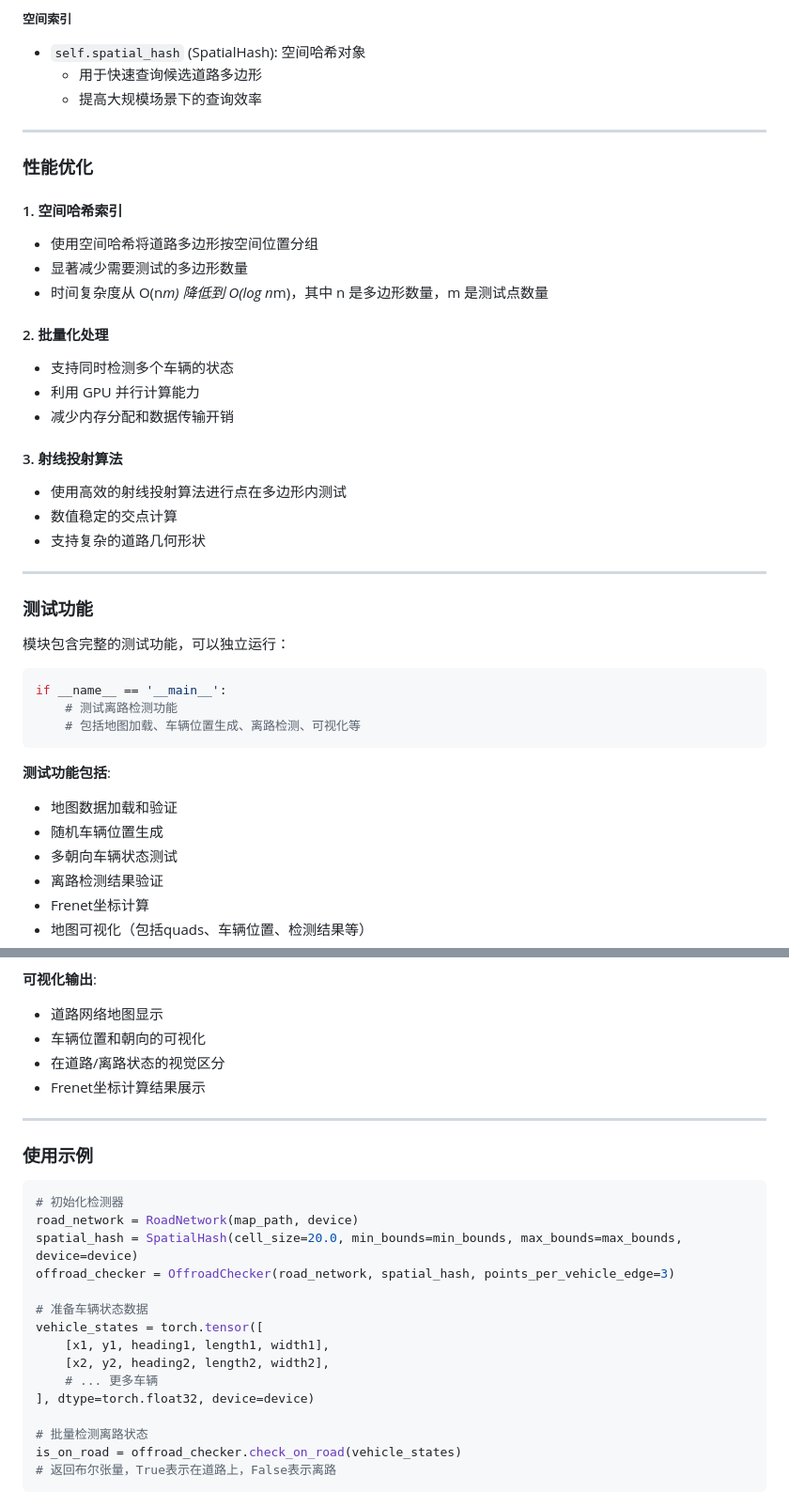
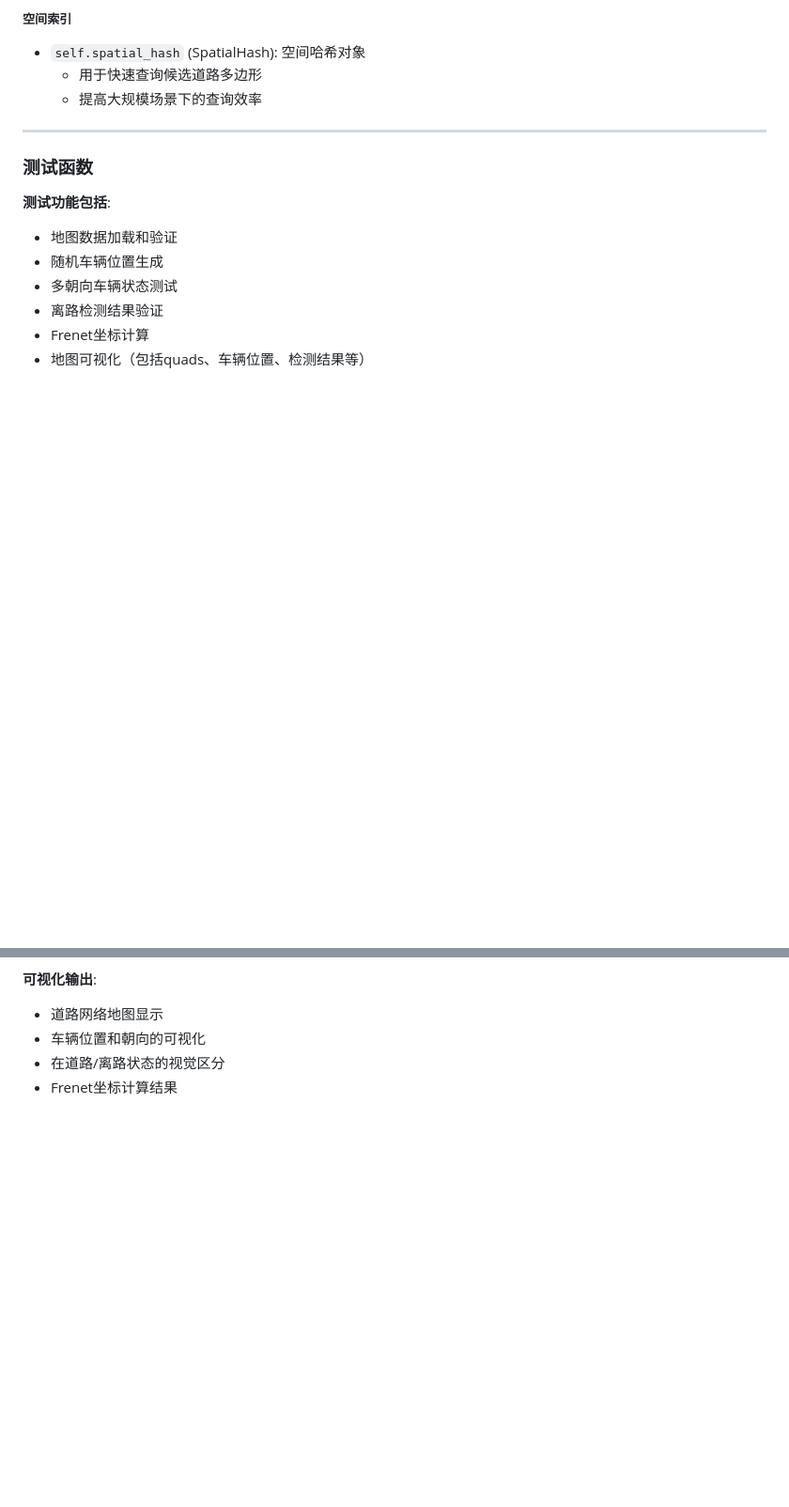
Before and after one commit to HongfeiWan/Selfrace, a Markdown page: README.md, 2 parts joined by grey strips. Shown: that part at 94% size. GitHub-like rendering; blank space fills up the shorter version.

Commit message:
更新README

````diff
--- a/README.md
+++ b/README.md
@@ -547,34 +548,7 @@ OffroadChecker 模块存储了以下主要变量及其内容：
 
 ---
 
-### 性能优化
-
-#### 1. 空间哈希索引
-- 使用空间哈希将道路多边形按空间位置分组
-- 显著减少需要测试的多边形数量
-- 时间复杂度从 O(n*m) 降低到 O(log n*m)，其中 n 是多边形数量，m 是测试点数量
-
-#### 2. 批量化处理
-- 支持同时检测多个车辆的状态
-- 利用 GPU 并行计算能力
-- 减少内存分配和数据传输开销
-
-#### 3. 射线投射算法
-- 使用高效的射线投射算法进行点在多边形内测试
-- 数值稳定的交点计算
-- 支持复杂的道路几何形状
-
----
-
-### 测试功能
-
-模块包含完整的测试功能，可以独立运行：
-
-```python
-if __name__ == '__main__':
-    # 测试离路检测功能
-    # 包括地图加载、车辆位置生成、离路检测、可视化等
-```
+### 测试函数
 
 **测试功能包括**:
 - 地图数据加载和验证
@@ -588,26 +562,4 @@ if __name__ == '__main__':
 - 道路网络地图显示
 - 车辆位置和朝向的可视化
 - 在道路/离路状态的视觉区分
-- Frenet坐标计算结果展示
-
----
-
-### 使用示例
-
-```python
-# 初始化检测器
-road_network = RoadNetwork(map_path, device)
-spatial_hash = SpatialHash(cell_size=20.0, min_bounds=min_bounds, max_bounds=max_bounds, device=device)
-offroad_checker = OffroadChecker(road_network, spatial_hash, points_per_vehicle_edge=3)
-
-# 准备车辆状态数据
-vehicle_states = torch.tensor([
-    [x1, y1, heading1, length1, width1],
-    [x2, y2, heading2, length2, width2],
-    # ... 更多车辆
-], dtype=torch.float32, device=device)
-
-# 批量检测离路状态
-is_on_road = offroad_checker.check_on_road(vehicle_states)
-# 返回布尔张量，True表示在道路上，False表示离路
-```
+- Frenet坐标计算结果
````
Also changed, not shown: other parts of README.md (+1 -0 lines).
